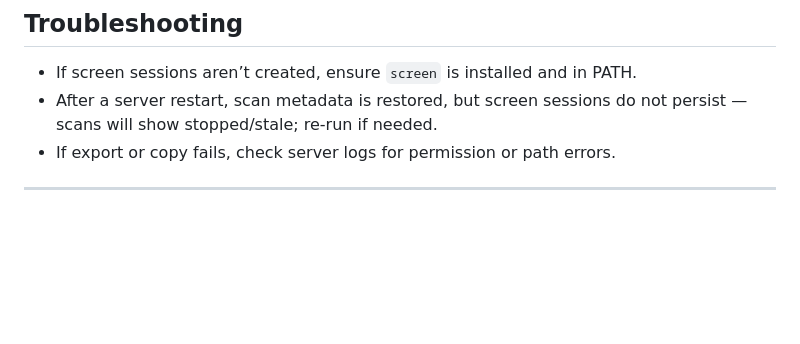
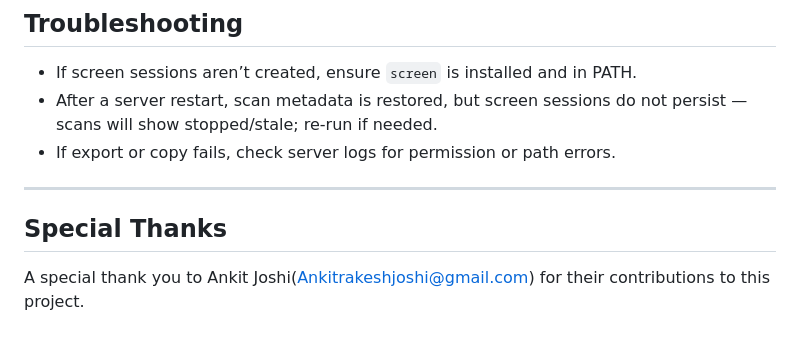
Before and after one commit to marcostolosa/networkpt, a Markdown page: README.md, the part around the change. Rendered like a GitHub page; blank space fills up the shorter version.

```diff
--- a/README.md
+++ b/README.md
@@ -174,3 +174,6 @@ Notes:
 - If export or copy fails, check server logs for permission or path errors.
 
 ---
+## Special Thanks
+
+A special thank you to Ankit Joshi(Ankitrakeshjoshi@gmail.com) for their contributions to this project.
```
